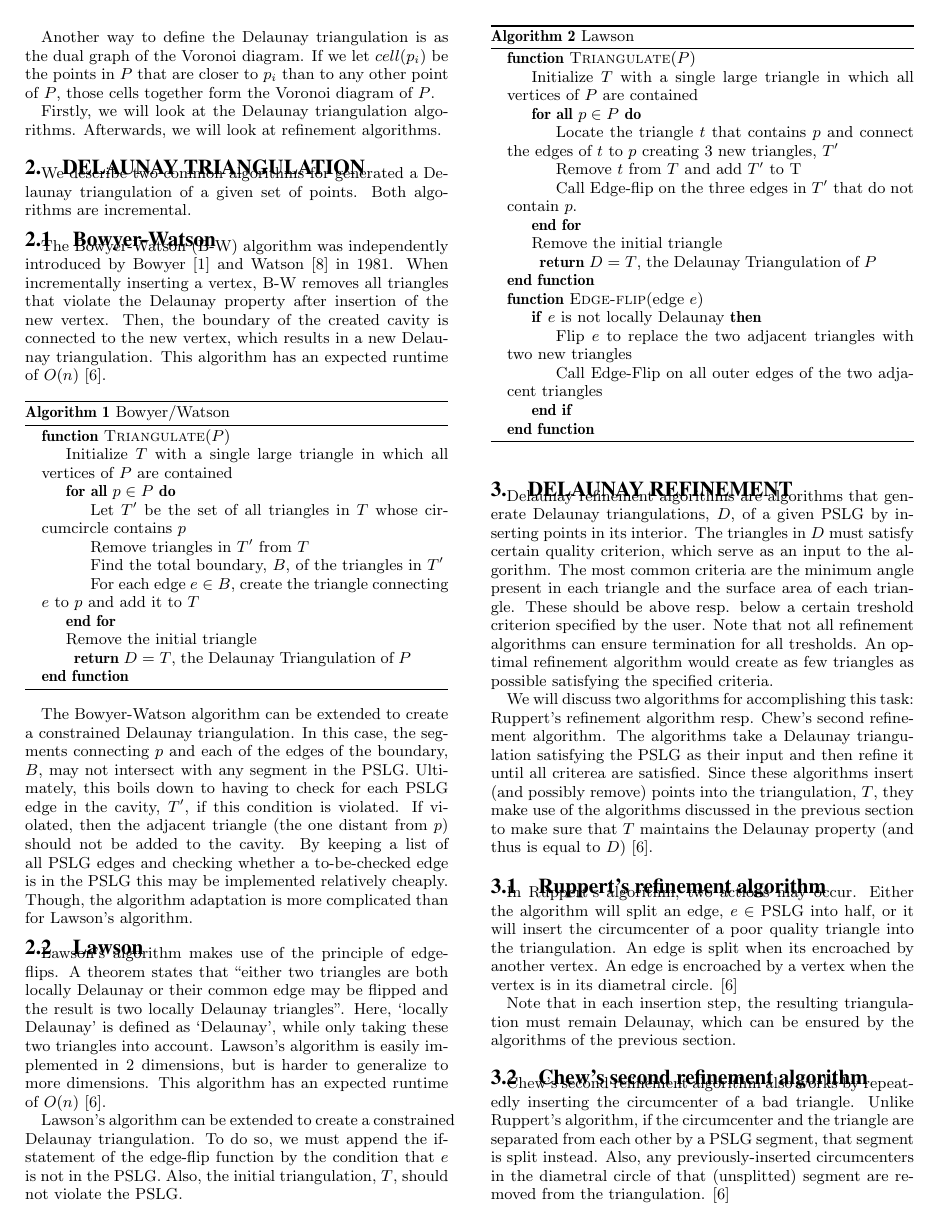
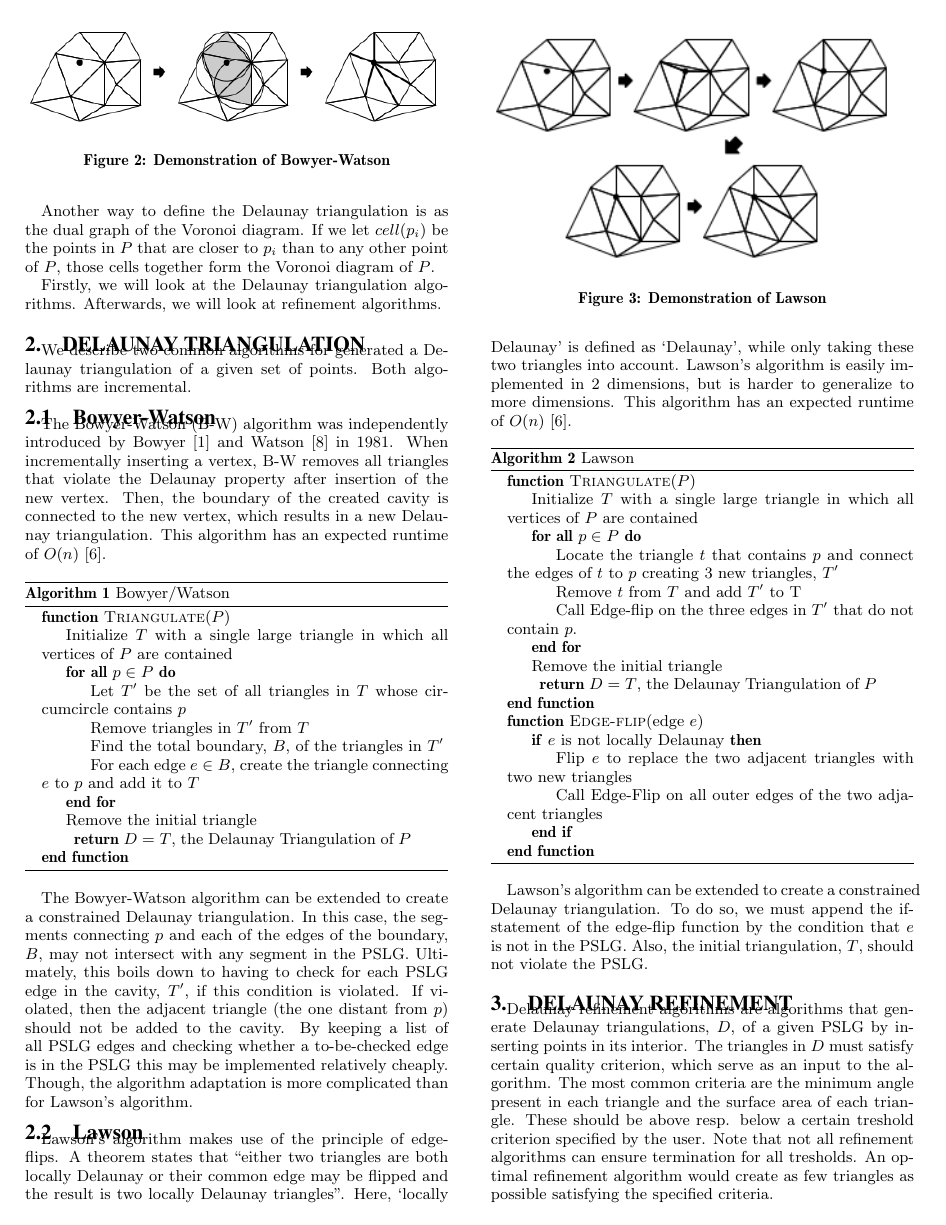
Before and after one commit to floquation/RA_DelaunayProject, a LaTeX paper (report/src/document.tex, which reads report/src/triangulation.tex): page 2 of 5. Compiled offline with pdfLaTeX.

Commit message:
Plaatjes bij afbeeldingen

```diff
--- a/report/src/triangulation.tex
+++ b/report/src/triangulation.tex
@@ -6,6 +6,11 @@ Both algorithms are incremental.
 
 \subsection{Bowyer-Watson}
 \label{sub:bowyer_watson}
+
+\begin{figure}
+    \includegraphics[width=\columnwidth]{../images/BW.png}
+    \caption{Demonstration of Bowyer-Watson}
+\end{figure}
 
 The Bowyer-Watson (B-W) algorithm was independently introduced by Bowyer \cite{art:Bowyer1981} and Watson \cite{art:Watson1981} in 1981.
 When incrementally inserting a vertex, B-W removes all triangles that violate the Delaunay property after insertion of the new vertex.
@@ -46,6 +51,11 @@ and the result is two locally Delaunay triangles''.
 Here, `locally Delaunay' is defined as `Delaunay', while only taking these two triangles into account.
 Lawson's algorithm is easily implemented in 2 dimensions, but is harder to generalize to more dimensions.
 This algorithm has an expected runtime of $O(n)$ \cite{shewchuk}.
+
+\begin{figure}
+    \includegraphics[width=\columnwidth]{../images/Lawson.png}
+    \caption{Demonstration of Lawson}
+\end{figure}
 
 \begin{algorithm}
     \caption{Lawson}
```
Also changed, not shown: report/images/BW.png (added), report/images/Lawson.png (added).
